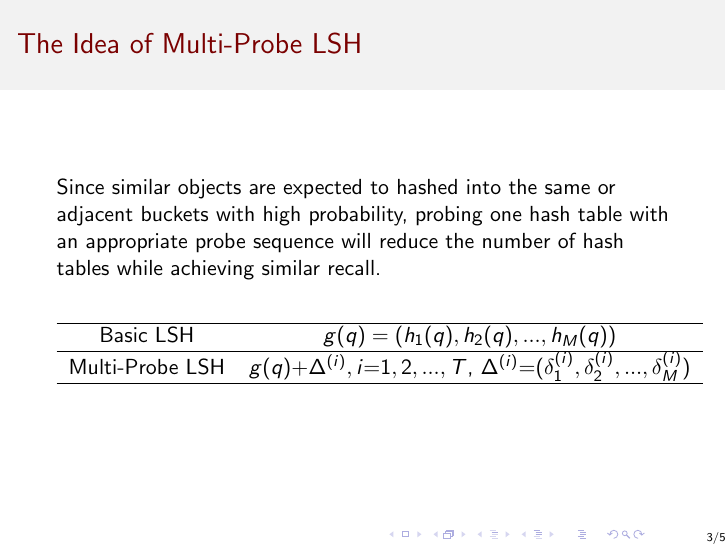
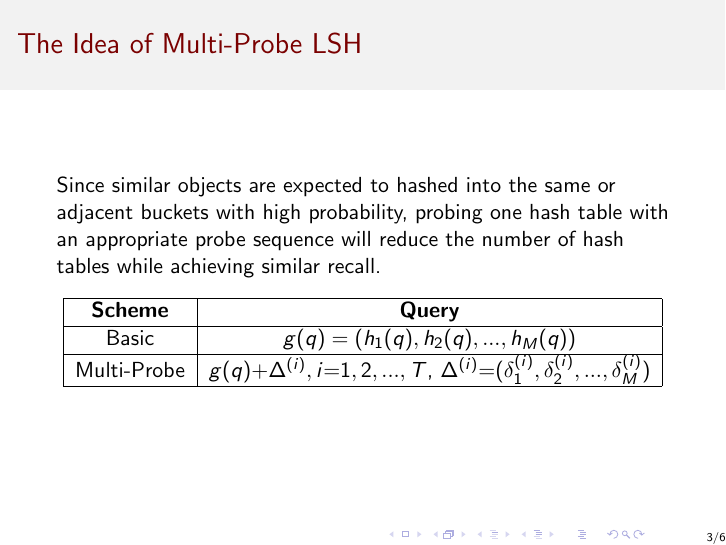
Before and after one commit to lizeyan/lsh, LaTeX slides (presentation.tex, which reads multi_probe.tex): page 3 of 5 before the commit and page 3 of 6 after it. Compiled offline with pdfLaTeX.

Commit message:
update slides

```diff
--- a/multi_probe.tex
+++ b/multi_probe.tex
@@ -2,13 +2,16 @@
 \begin{frame}
 \frametitle{The Idea of Multi-Probe LSH}
 	Since similar objects are expected to hashed into the same or adjacent buckets with high probability, probing one hash table with an appropriate probe sequence will reduce the number of hash tables while achieving similar recall.
+
 \begin{table}
-\begin{tabular}{cc}
+\begin{tabular}{|c|c|}
 \hline
-  Basic LSH& $g(q)=(h_1(q), h_2(q), ..., h_M(q))$ \\ \hline
-  Multi-Probe LSH& $g(q){+}\Delta^{(i)}, i{=}1,2,...,T$, $\Delta^{(i)}{=}(\delta_1^{(i)}, \delta_2^{(i)}, ..., \delta_M^{(i)})$ \\ \hline
+  \textbf{Scheme} & \textbf{Query}\\ \hline
+  Basic& $g(q)=(h_1(q), h_2(q), ..., h_M(q))$ \\ \hline
+  Multi-Probe& $g(q){+}\Delta^{(i)}, i{=}1,2,...,T$, $\Delta^{(i)}{=}(\delta_1^{(i)}, \delta_2^{(i)}, ..., \delta_M^{(i)})$ \\ \hline
 \end{tabular}
 \end{table}
+
 \end{frame}
 
 \begin{frame}
```
Also changed, not shown: dynamic_collision_counting.tex (added, +1 -0 lines), presentation.tex (+1 -1 lines), dynamic_collison_counting.tex (deleted), multi_probe.tex (6 more changed lines), 1 other file.
